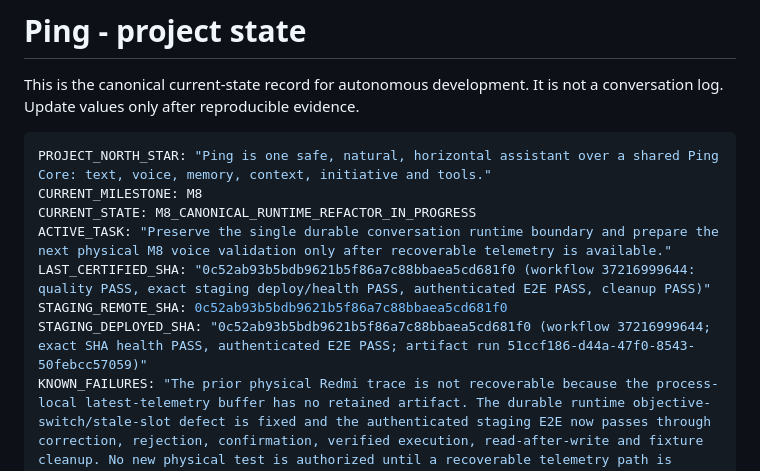
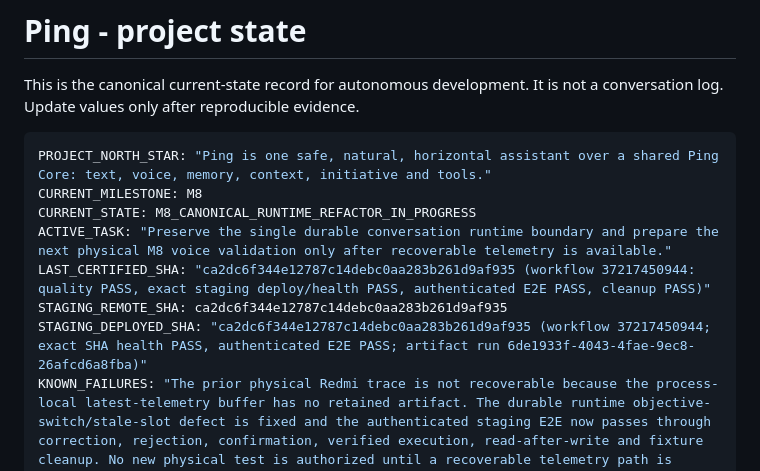
Before and after one commit to Carloschiloe/ping-app, a Markdown page: docs/PING-PROJECT-STATE.md, the part around the change. GitHub-like rendering.

Commit message:
docs: align staging certification head

```diff
--- a/docs/PING-PROJECT-STATE.md
+++ b/docs/PING-PROJECT-STATE.md
@@ -8,9 +8,9 @@ PROJECT_NORTH_STAR: "Ping is one safe, natural, horizontal assistant over a shar
 CURRENT_MILESTONE: M8
 CURRENT_STATE: M8_CANONICAL_RUNTIME_REFACTOR_IN_PROGRESS
 ACTIVE_TASK: "Preserve the single durable conversation runtime boundary and prepare the next physical M8 voice validation only after recoverable telemetry is available."
-LAST_CERTIFIED_SHA: "0c52ab93b5bdb9621b5f86a7c88bbaea5cd681f0 (workflow 37216999644: quality PASS, exact staging deploy/health PASS, authenticated E2E PASS, cleanup PASS)"
-STAGING_REMOTE_SHA: 0c52ab93b5bdb9621b5f86a7c88bbaea5cd681f0
-STAGING_DEPLOYED_SHA: "0c52ab93b5bdb9621b5f86a7c88bbaea5cd681f0 (workflow 37216999644; exact SHA health PASS, authenticated E2E PASS; artifact run 51ccf186-d44a-47f0-8543-50febcc57059)"
+LAST_CERTIFIED_SHA: "ca2dc6f344e12787c14debc0aa283b261d9af935 (workflow 37217450944: quality PASS, exact staging deploy/health PASS, authenticated E2E PASS, cleanup PASS)"
+STAGING_REMOTE_SHA: ca2dc6f344e12787c14debc0aa283b261d9af935
+STAGING_DEPLOYED_SHA: "ca2dc6f344e12787c14debc0aa283b261d9af935 (workflow 37217450944; exact SHA health PASS, authenticated E2E PASS; artifact run 6de1933f-4043-4fae-9ec8-26afcd6a8fba)"
 KNOWN_FAILURES: "The prior physical Redmi trace is not recoverable because the process-local latest-telemetry buffer has no retained artifact. The durable runtime objective-switch/stale-slot defect is fixed and the authenticated staging E2E now passes through correction, rejection, confirmation, verified execution, read-after-write and fixture cleanup. No new physical test is authorized until a recoverable telemetry path is demonstrated. Expo Go remains invalid for SDK57; Android development build is the primary physical runtime."
 TECHNICAL_DEBT: "Legacy text PlanCard authorization contracts remain for compatibility, while the staging durable path moves semantic confirmation, authorization, execution and verification into the shared server runtime. The architecture audit is recorded in docs/PING-CONVERSATION-RUNTIME-ARCHITECTURE.md."
 SECURITY_DEBT: "Staging-only GitHub/Render controls remain in use; production secrets and data are not used. The authenticated live-voice session broker retains its staging feature gate."
```
